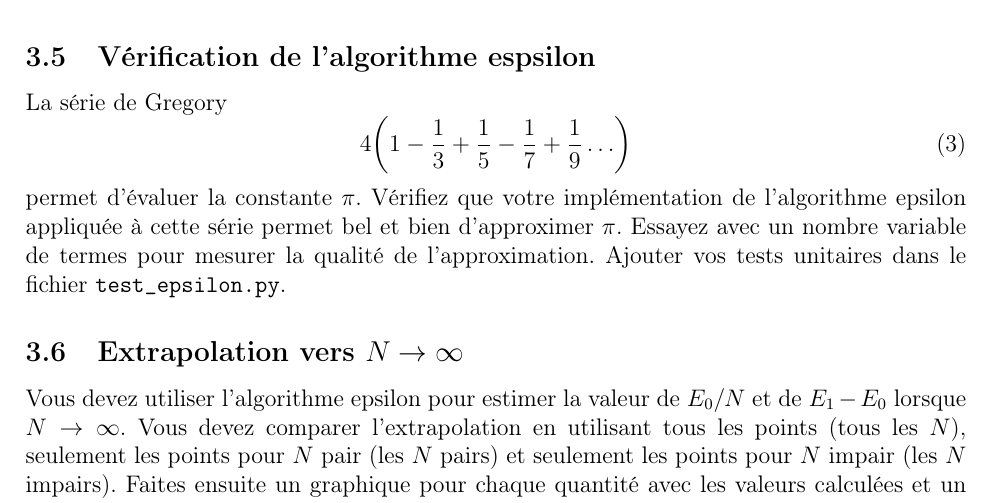
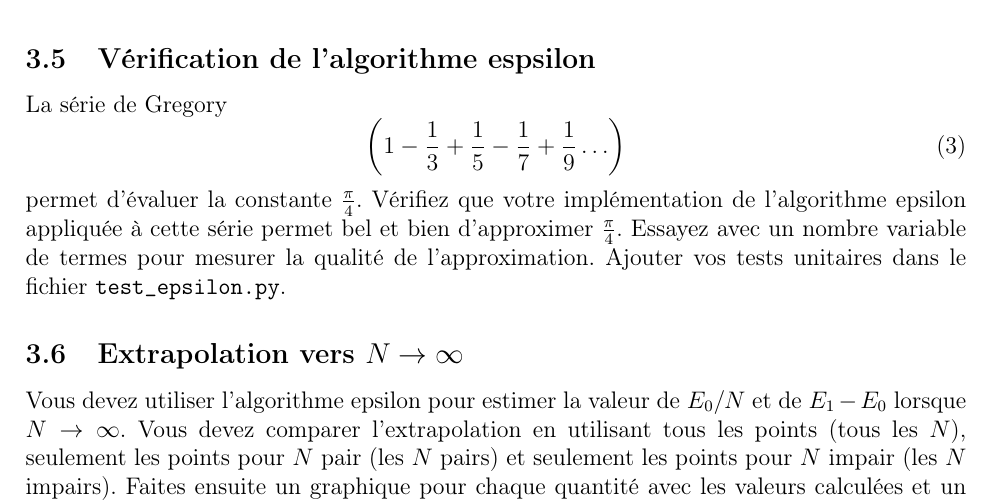
Before and after one commit to Cours-PHQ404-2024/Devoir2_Spins_Template, a LaTeX document (latex/devoir_enonce.tex): part of page 3 of 3, cut so that both start at the same text. Compiled offline with pdfLaTeX.

Commit message:
Update devoir_enonce.tex

```diff
--- a/latex/devoir_enonce.tex
+++ b/latex/devoir_enonce.tex
@@ -136,11 +136,11 @@ L'algorithme est décrit à la section 8.5.4 des notes de David Sénéchal.
 
 \noindent La série de Gregory
 \begin{equation}
-  4\qty(1 - \frac{1}{3} + \frac{1}{5} - \frac{1}{7} + \frac{1}{9} \ldots)
+  \qty(1 - \frac{1}{3} + \frac{1}{5} - \frac{1}{7} + \frac{1}{9} \ldots)
 \end{equation}
-permet d'évaluer la constante $\pi$.
+permet d'évaluer la constante $\frac{\pi}{4}$.
 Vérifiez que votre implémentation de l'algorithme epsilon appliquée à
-cette série permet bel et bien d'approximer $\pi$.
+cette série permet bel et bien d'approximer $\frac{\pi}{4}$.
 Essayez avec un nombre variable de termes pour mesurer la qualité de l'approximation.
 Ajouter vos tests unitaires dans le fichier \texttt{test\_epsilon.py}.
 
```
